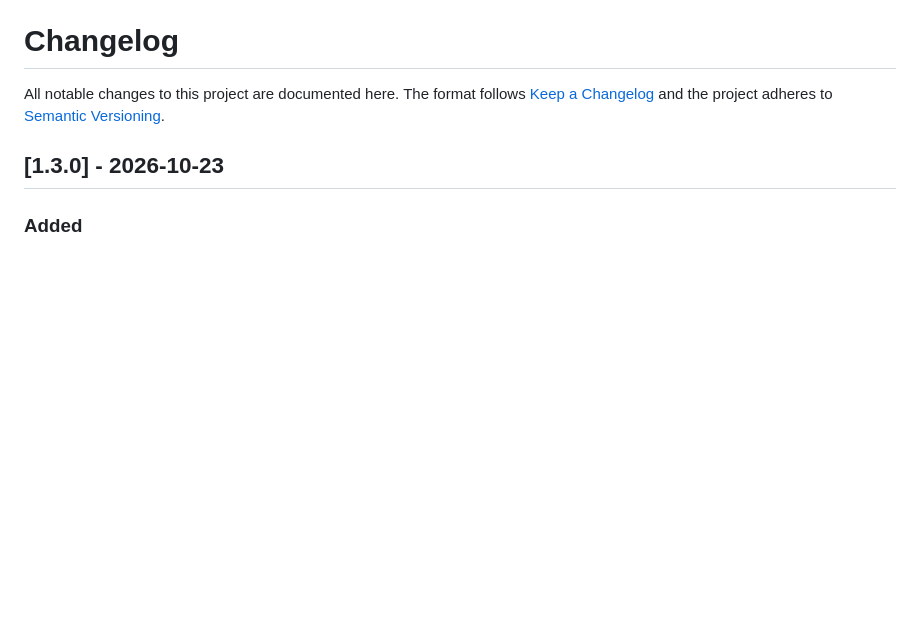
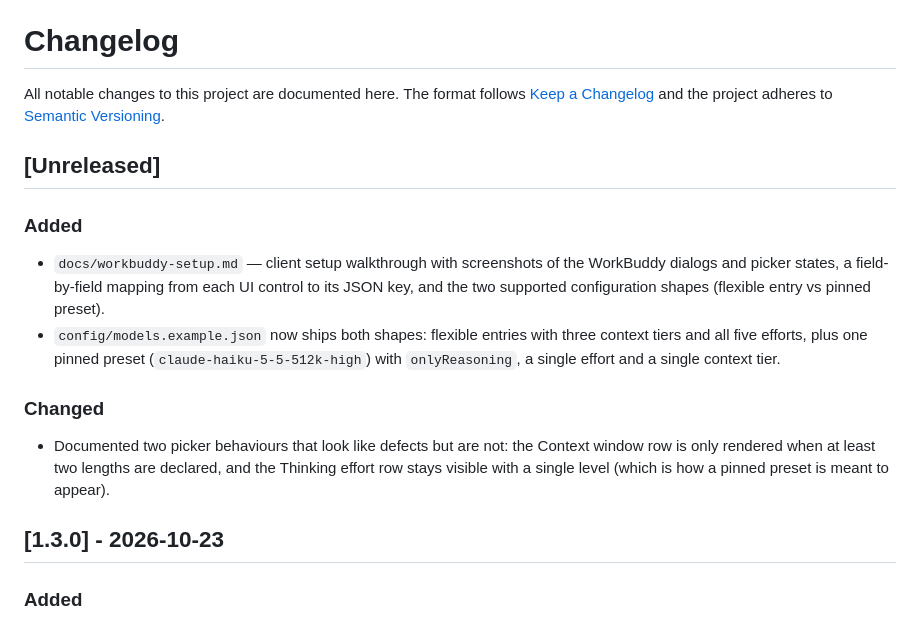
Before and after one commit to Anudorannador/workbuddy-anthropic-protocol-relay, a Markdown page: CHANGELOG.md, the part around the change. Rendered like a GitHub page; blank space fills up the shorter version.

```diff
--- a/CHANGELOG.md
+++ b/CHANGELOG.md
@@ -3,6 +3,26 @@
 All notable changes to this project are documented here.
 The format follows [Keep a Changelog](https://keepachangelog.com/en/1.1.0/) and
 the project adheres to [Semantic Versioning](https://semver.org/spec/v2.0.0.html).
+
+## [Unreleased]
+
+### Added
+
+- `docs/workbuddy-setup.md` — client setup walkthrough with screenshots of the
+  WorkBuddy dialogs and picker states, a field-by-field mapping from each UI
+  control to its JSON key, and the two supported configuration shapes
+  (flexible entry vs pinned preset).
+- `config/models.example.json` now ships both shapes: flexible entries with
+  three context tiers and all five efforts, plus one pinned preset
+  (`claude-haiku-5-5-512k-high`) with `onlyReasoning`, a single effort and a
+  single context tier.
+
+### Changed
+
+- Documented two picker behaviours that look like defects but are not: the
+  Context window row is only rendered when at least two lengths are declared,
+  and the Thinking effort row stays visible with a single level (which is how a
+  pinned preset is meant to appear).
 
 ## [1.3.0] - 2026-10-23
 
```
Also changed, not shown: README.md (+18 -4 lines), docs/troubleshooting.md (+4 -0 lines), docs/workbuddy-setup.md (added, +194 -0 lines), docs/images/workbuddy-01-edit-flexible.png (added), docs/images/workbuddy-02-picker-flexible.png (added), docs/images/workbuddy-03-edit-pinned.png (added), docs/images/workbuddy-04-picker-pinned.png (added), 1 other file.
